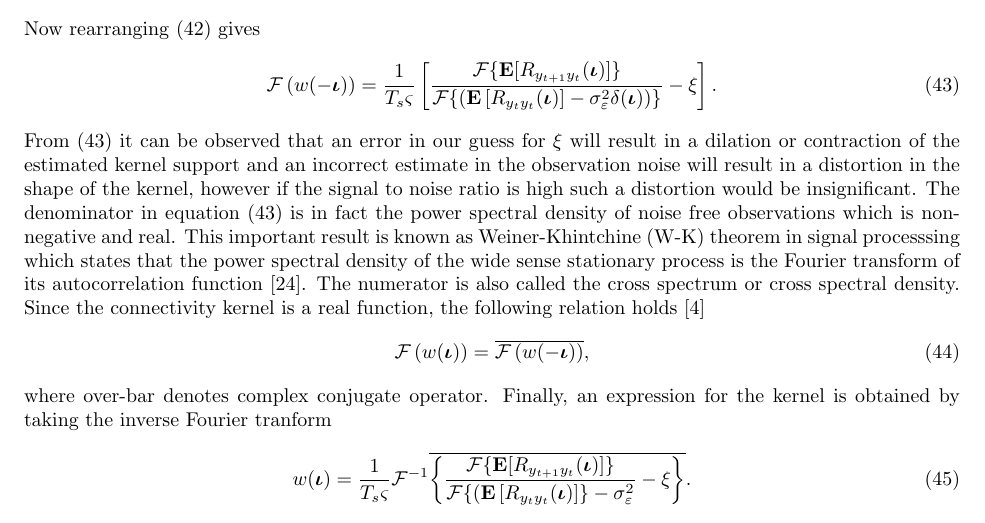
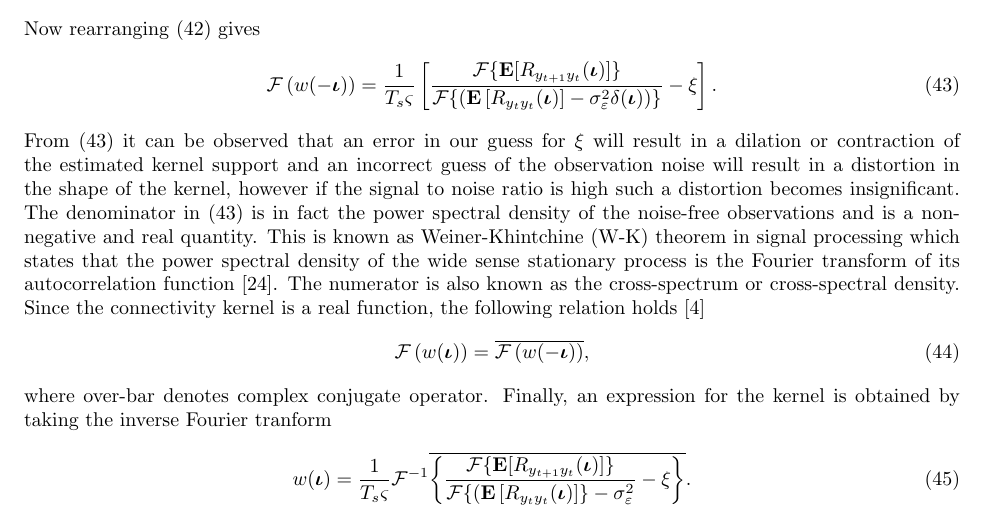
Before and after one commit to mikedewar/BrainIDE, a LaTeX paper (ltx/data_paper/DataPaper.tex): part of page 6 of 30, cut so that both start at the same text. Compiled offline with pdfLaTeX.

Commit message:
edit to correlation analysis

```diff
--- a/ltx/data_paper/DataPaper.tex
+++ b/ltx/data_paper/DataPaper.tex
@@ -326,7 +326,7 @@ Now rearranging \eqref{eq:EM-XcorrFourier} gives
 \begin{equation}\label{eq:EM-Fourier_TF_of_Kernel}
 	\mathcal{F}\left(w(-\boldsymbol\iota)\right) = \frac{1}{T_s\varsigma }\left[\frac{\mathcal{F}\{\mathbf{E}[R_{y_{t+1}y_t}(\boldsymbol{\iota})]\}}{\mathcal{F}\{(\mathbf{E}\left[R_{y_ty_t}(\boldsymbol\iota)\right] - \sigma_{\varepsilon}^2 \delta(\boldsymbol\iota))\}}-\xi\right].
 \end{equation}
-From \eqref{eq:EM-Fourier_TF_of_Kernel} it can be observed that an error in our guess for $\xi$ will result in a dilation or contraction of the estimated kernel support and an incorrect estimate in the observation noise will result in a distortion in the shape of the kernel, however if the signal to noise ratio is high such a distortion would be insignificant. The denominator in equation \eqref{eq:EM-Fourier_TF_of_Kernel} is in fact the power spectral density of noise free observations which is non-negative and real. This important result is known as Weiner-Khintchine (W-K) theorem in signal processsing which states that the power spectral density of the wide sense stationary process is the Fourier transform of its autocorrelation function \cite{Ricker2003}. The numerator is also called the cross spectrum or cross spectral density. Since the connectivity kernel is a real function, the following relation holds \cite{Bracewell2000}
+From \eqref{eq:EM-Fourier_TF_of_Kernel} it can be observed that an error in our guess for $\xi$ will result in a dilation or contraction of the estimated kernel support and an incorrect guess of the observation noise will result in a distortion in the shape of the kernel, however if the signal to noise ratio is high such a distortion becomes insignificant. The denominator in \eqref{eq:EM-Fourier_TF_of_Kernel} is in fact the power spectral density of the noise-free observations and is a non-negative and real quantity. This  is known as Weiner-Khintchine (W-K) theorem in signal processing which states that the power spectral density of the wide sense stationary process is the Fourier transform of its autocorrelation function \cite{Ricker2003}. The numerator is also known as the cross-spectrum or cross-spectral density. Since the connectivity kernel is a real function, the following relation holds \cite{Bracewell2000}
 \begin{equation}
  \mathcal{F}\left(w(\boldsymbol\iota)\right)=\overline{\mathcal{F}\left(w(-\boldsymbol\iota)\right)},
 \end{equation}
```
